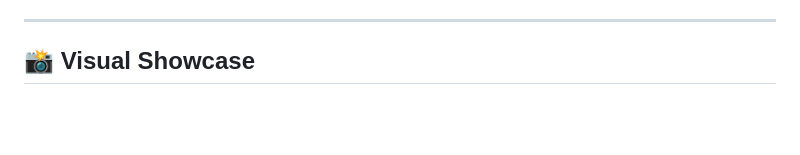
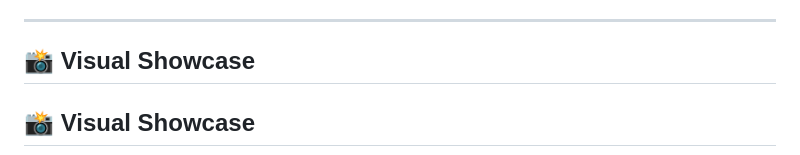
Before and after one commit to marymurrr/fastapi-university-project, a Markdown page: README.md, the part around one of its changes. GitHub-like rendering; blank space fills up the shorter version.

```diff
--- a/README.md
+++ b/README.md
@@ -15,4 +15,6 @@
 
 ## 📸 Visual Showcase
 
+## 📸 Visual Showcase
+
 <p align="center">
```
Also changed, not shown: other parts of README.md (+7 -2 lines).
